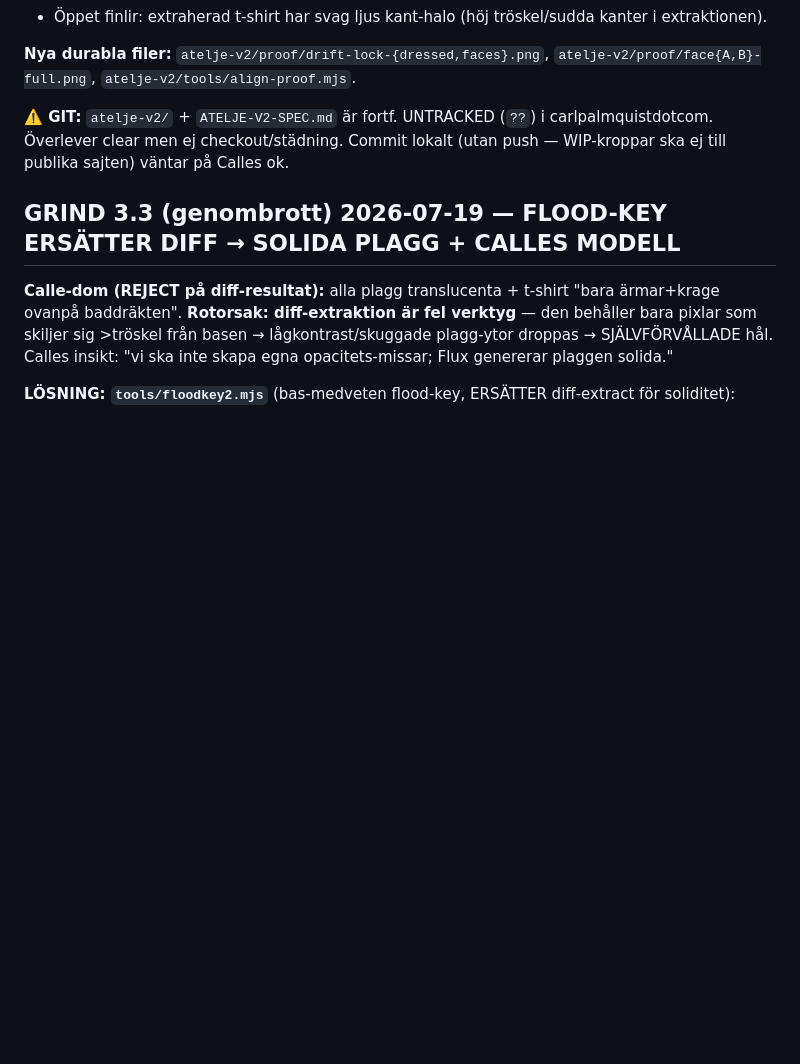
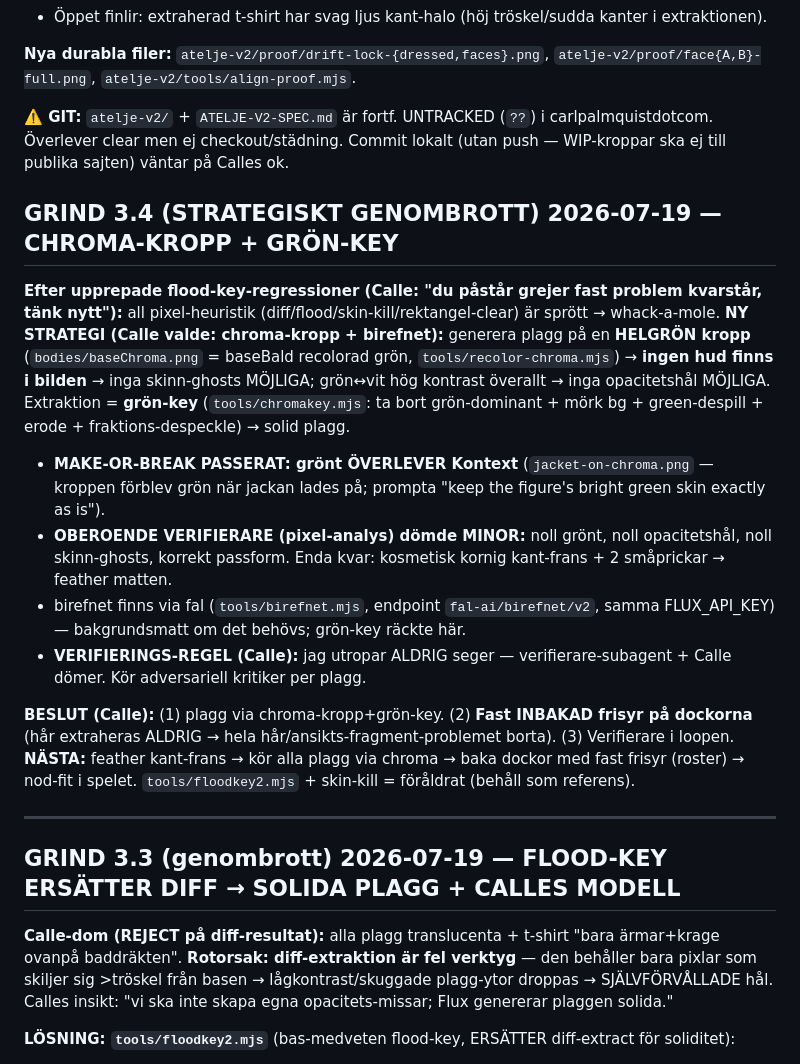
Before and after one commit to opcalpa/carlpalmquistdotcom, a Markdown page: ATELJE-V2-SPEC.md, the part around the change. GitHub-like rendering; blank space fills up the shorter version.

Commit message:
spec: grind 3.4 chroma-kropp+grön-key genombrott + Calles beslut (fast frisyr, verifierare)
Co-Authored-By: Claude Opus 4.8 (1M context) <noreply@anthropic.com>

```diff
--- a/ATELJE-V2-SPEC.md
+++ b/ATELJE-V2-SPEC.md
@@ -119,6 +119,19 @@ Varje grind = stopp-möjlighet innan vi bränner tid på nästa steg. Suddgummit
 
 **⚠️ GIT:** `atelje-v2/` + `ATELJE-V2-SPEC.md` är fortf. UNTRACKED (`??`) i carlpalmquistdotcom. Överlever clear men ej checkout/städning. Commit lokalt (utan push — WIP-kroppar ska ej till publika sajten) väntar på Calles ok.
 
+## GRIND 3.4 (STRATEGISKT GENOMBROTT) 2026-07-19 — CHROMA-KROPP + GRÖN-KEY
+
+**Efter upprepade flood-key-regressioner (Calle: "du påstår grejer fast problem kvarstår, tänk nytt"):** all pixel-heuristik (diff/flood/skin-kill/rektangel-clear) är sprött → whack-a-mole. **NY STRATEGI (Calle valde: chroma-kropp + birefnet):** generera plagg på en **HELGRÖN kropp** (`bodies/baseChroma.png` = baseBald recolorad grön, `tools/recolor-chroma.mjs`) → **ingen hud finns i bilden** → inga skinn-ghosts MÖJLIGA; grön↔vit hög kontrast överallt → inga opacitetshål MÖJLIGA. Extraktion = **grön-key** (`tools/chromakey.mjs`: ta bort grön-dominant + mörk bg + green-despill + erode + fraktions-despeckle) → solid plagg.
+- **MAKE-OR-BREAK PASSERAT: grönt ÖVERLEVER Kontext** (`jacket-on-chroma.png` — kroppen förblev grön när jackan lades på; prompta "keep the figure's bright green skin exactly as is").
+- **OBEROENDE VERIFIERARE (pixel-analys) dömde MINOR:** noll grönt, noll opacitetshål, noll skinn-ghosts, korrekt passform. Enda kvar: kosmetisk kornig kant-frans + 2 småprickar → feather matten.
+- birefnet finns via fal (`tools/birefnet.mjs`, endpoint `fal-ai/birefnet/v2`, samma FLUX_API_KEY) — bakgrundsmatt om det behövs; grön-key räckte här.
+- **VERIFIERINGS-REGEL (Calle):** jag utropar ALDRIG seger — verifierare-subagent + Calle dömer. Kör adversariell kritiker per plagg.
+
+**BESLUT (Calle):** (1) plagg via chroma-kropp+grön-key. (2) **Fast INBAKAD frisyr på dockorna** (hår extraheras ALDRIG → hela hår/ansikts-fragment-problemet borta). (3) Verifierare i loopen.
+**NÄSTA:** feather kant-frans → kör alla plagg via chroma → baka dockor med fast frisyr (roster) → nod-fit i spelet. `tools/floodkey2.mjs` + skin-kill = föråldrat (behåll som referens).
+
+---
+
 ## GRIND 3.3 (genombrott) 2026-07-19 — FLOOD-KEY ERSÄTTER DIFF → SOLIDA PLAGG + CALLES MODELL
 
 **Calle-dom (REJECT på diff-resultat):** alla plagg translucenta + t-shirt "bara ärmar+krage ovanpå baddräkten". **Rotorsak: diff-extraktion är fel verktyg** — den behåller bara pixlar som skiljer sig >tröskel från basen → lågkontrast/skuggade plagg-ytor droppas → SJÄLVFÖRVÅLLADE hål. Calles insikt: "vi ska inte skapa egna opacitets-missar; Flux genererar plaggen solida."
```
